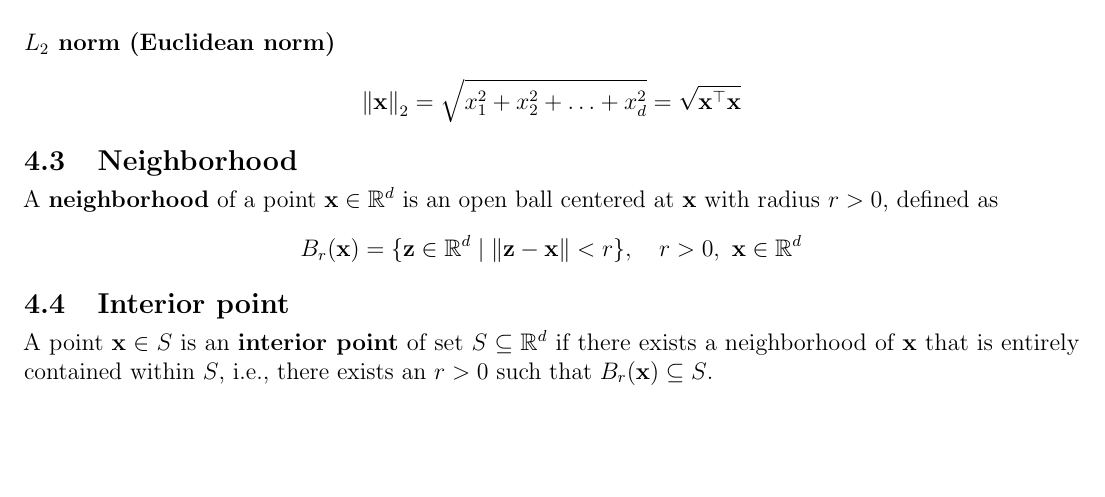
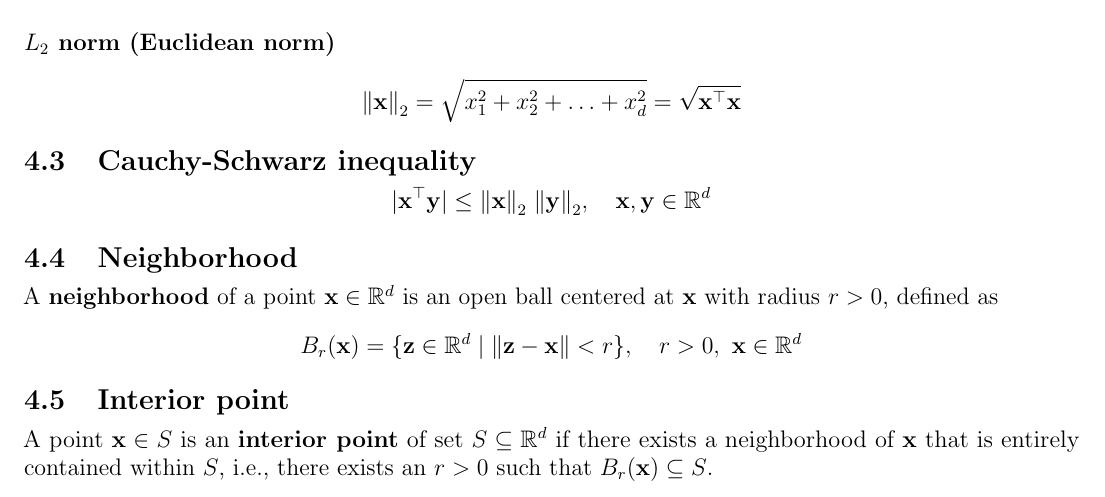
Before and after one commit to AshrithSagar/E0230-CMO-2025, a LaTeX document (TeX/main.tex, which reads TeX/sections/preliminaries.tex): part of page 3 of 5, cut so that both start at the same text, the shorter picture padded with empty space. Compiled offline with pdfLaTeX.

Commit message:
📝 TeX

```diff
--- a/TeX/sections/preliminaries.tex
+++ b/TeX/sections/preliminaries.tex
@@ -40,6 +40,12 @@ Norm \( \eta: \mathbb{R}^d \to \mathbb{R} \), satisfies
     \sqrt{x_1^2 + x_2^2 + \ldots + x_d^2}
     =
     \sqrt{\mathbf{x}^{\top} \mathbf{x}}
+\end{equation*}
+
+\subsection{Cauchy-Schwarz inequality}
+
+\begin{equation*}
+    \vert \mathbf{x}^{\top} \mathbf{y} \vert \leq {\Vert \mathbf{x} \Vert}_2 \; {\Vert \mathbf{y} \Vert}_2, \quad \mathbf{x}, \mathbf{y} \in \mathbb{R}^d
 \end{equation*}
 
 \subsection{Neighborhood}
```
